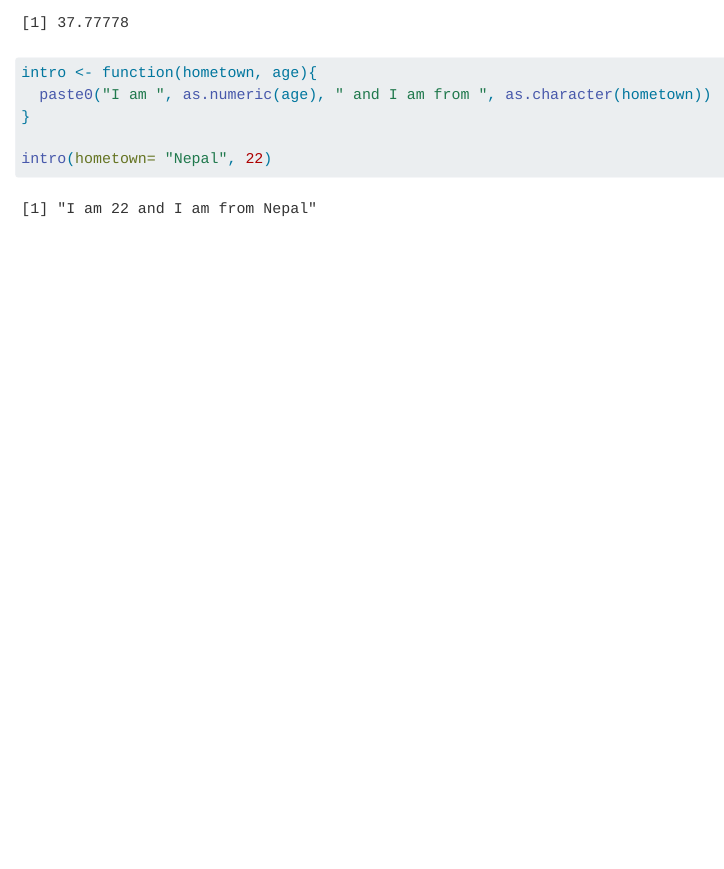
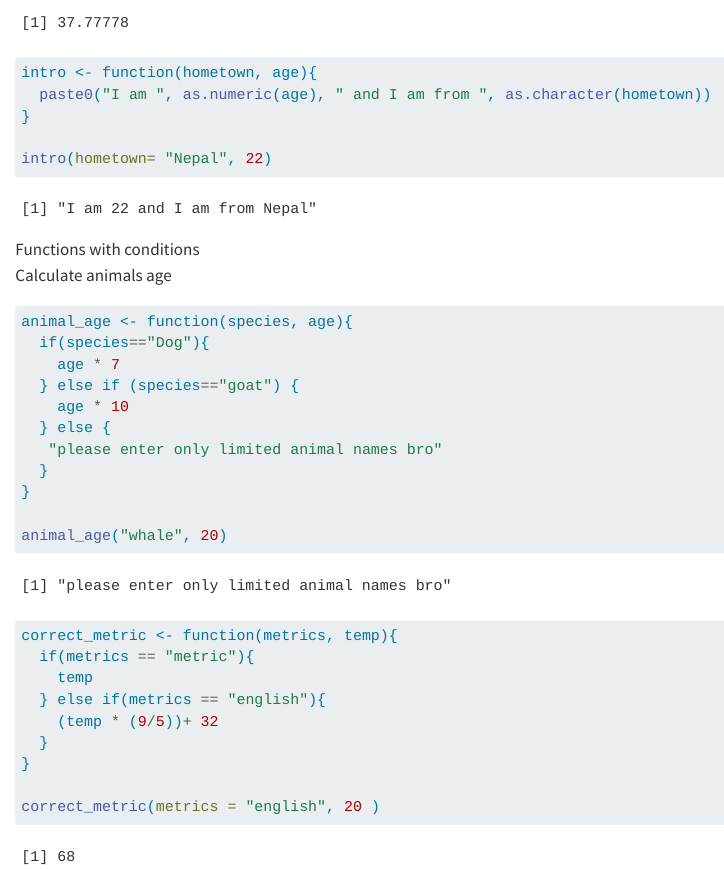
Before and after one commit to Sujan-Bhattarai12/EDS-221-day4, a Quarto document (functions.qmd): the page in a window 1100 px wide, from 290 px down. Rendered offline with R 4.5, knitr and Pandoc in place of Quarto, with nearby package versions.

Commit message:
function 2

````diff
--- a/functions.qmd
+++ b/functions.qmd
@@ -22,3 +22,32 @@ intro <- function(hometown, age){
 
 intro(hometown= "Nepal", 22)
 ```
+
+Functions with conditions\
+Calculate animals age
+
+```{r}
+animal_age <- function(species, age){
+  if(species=="Dog"){
+    age * 7
+  } else if (species=="goat") {
+    age * 10
+  } else {
+   "please enter only limited animal names bro"
+  }
+}
+
+animal_age("whale", 20)
+```
+
+```{r}
+correct_metric <- function(metrics, temp){
+  if(metrics == "metric"){
+    temp
+  } else if(metrics == "english"){
+    (temp * (9/5))+ 32
+  }
+}
+
+correct_metric(metrics = "english", 20 )
+```
````
